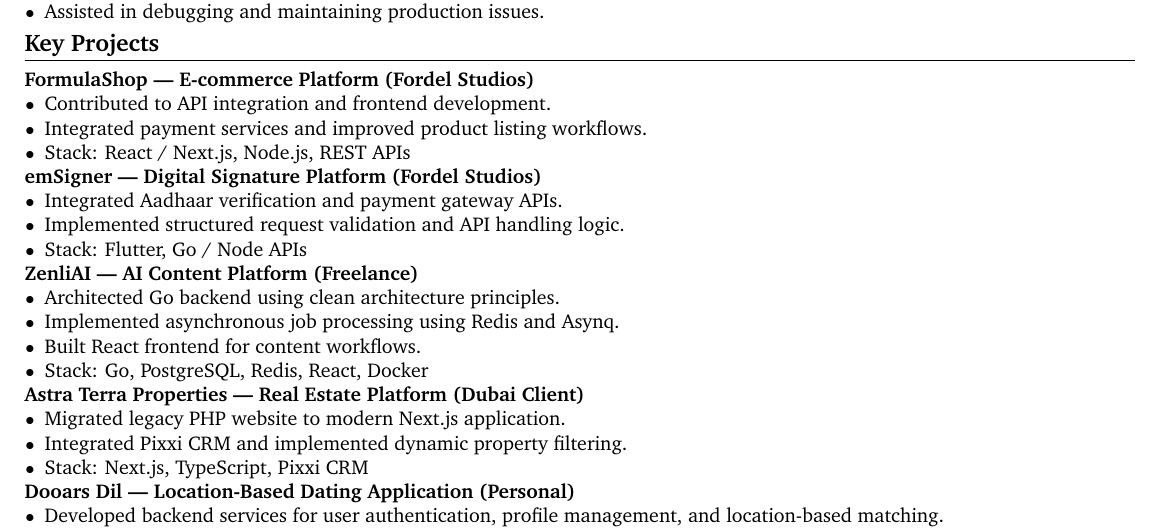
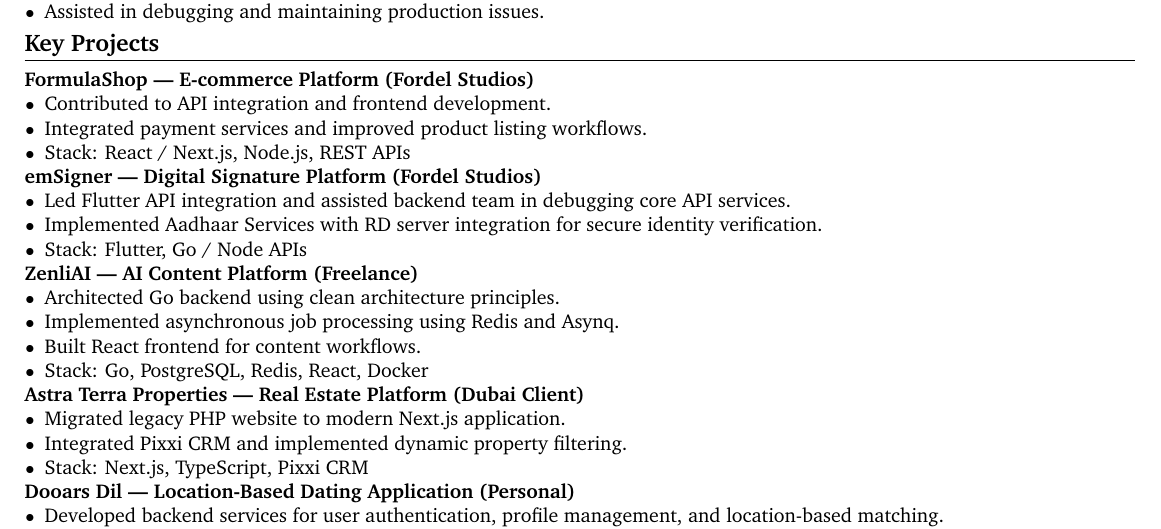
Before and after one commit to RoyRoki/static-resume, a LaTeX CV (resume-backend.tex): part of the page, cut so that both start at the same text. Compiled offline with pdfLaTeX.

Commit message:
feat(resume-backend): clarify emSigner role and API integration specifics

```diff
--- a/resume-backend.tex
+++ b/resume-backend.tex
@@ -86,8 +86,8 @@
 
 \textbf{emSigner — Digital Signature Platform (Fordel Studios)}
 \begin{tightitem}
-\item Integrated Aadhaar verification and payment gateway APIs.
-\item Implemented structured request validation and API handling logic.
+\item Led Flutter API integration and assisted backend team in debugging core API services.
+\item Implemented Aadhaar Services with RD server integration for secure identity verification.
 \item Stack: Flutter, Go / Node APIs
 \end{tightitem}
 
```
